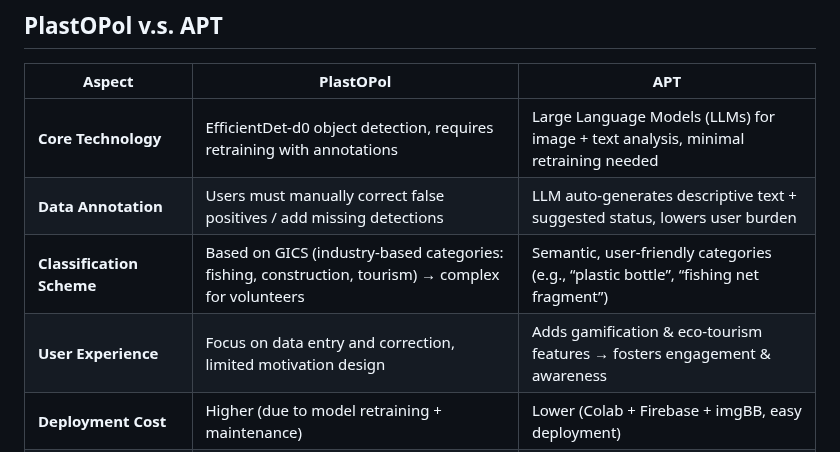
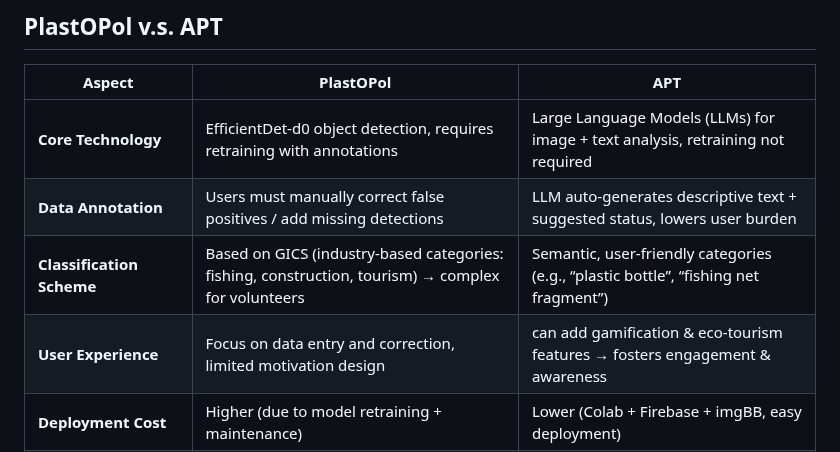
Before and after one commit to AllergicAlligator/2025ICMEM, a Markdown page: README.md, the part around the change. Rendered like a GitHub page.

```diff
--- a/README.md
+++ b/README.md
@@ -16,10 +16,10 @@ Our proposed system, the AI-assisted Preservation Tracker (APT), seeks to addres
 
 | Aspect                           | PlastOPol                                                                                          | APT                                                                                         |
 | -------------------------------- | -------------------------------------------------------------------------------------------------- | ------------------------------------------------------------------------------------------- |
-| **Core Technology**              | EfficientDet-d0 object detection, requires retraining with annotations                             | Large Language Models (LLMs) for image + text analysis, minimal retraining needed           |
+| **Core Technology**              | EfficientDet-d0 object detection, requires retraining with annotations                             | Large Language Models (LLMs) for image + text analysis, retraining not required           |
 | **Data Annotation**              | Users must manually correct false positives / add missing detections                               | LLM auto-generates descriptive text + suggested status, lowers user burden                  |
 | **Classification Scheme**        | Based on GICS (industry-based categories: fishing, construction, tourism) → complex for volunteers | Semantic, user-friendly categories (e.g., “plastic bottle”, “fishing net fragment”)         |
-| **User Experience**              | Focus on data entry and correction, limited motivation design                                      | Adds gamification & eco-tourism features → fosters engagement & awareness                   |
+| **User Experience**              | Focus on data entry and correction, limited motivation design                                      | can add gamification & eco-tourism features → fosters engagement & awareness                   |
 | **Deployment Cost**              | Higher (due to model retraining + maintenance)                                                     | Lower (Colab + Firebase + imgBB, easy deployment)                                           |
 | **Scalability**                  | Promising but technically demanding, needs skilled operators                                       | Lightweight, easier to scale across schools, NGOs, communities                              |
 | **Educational / Awareness Role** | Mainly data collection & visualization                                                             | Explicitly designed to raise **public awareness** and encourage **long-term participation** |
```
